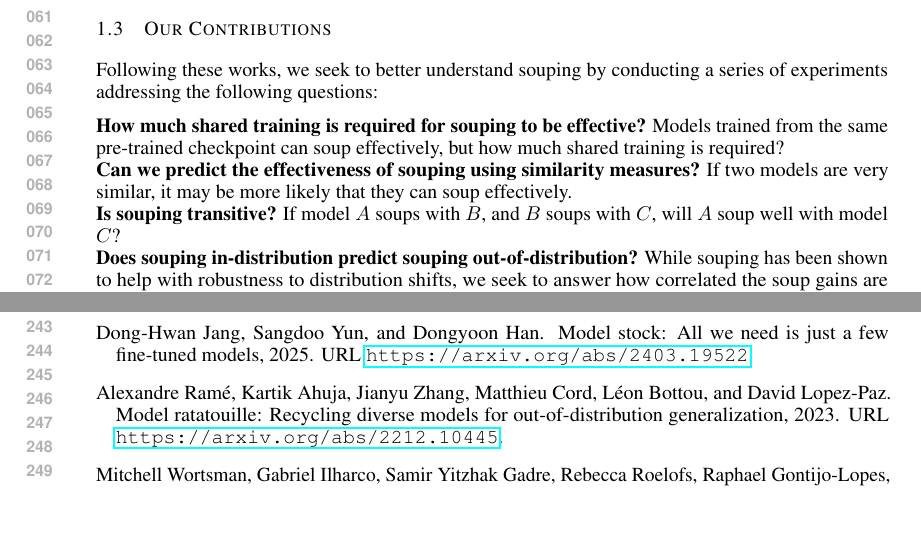
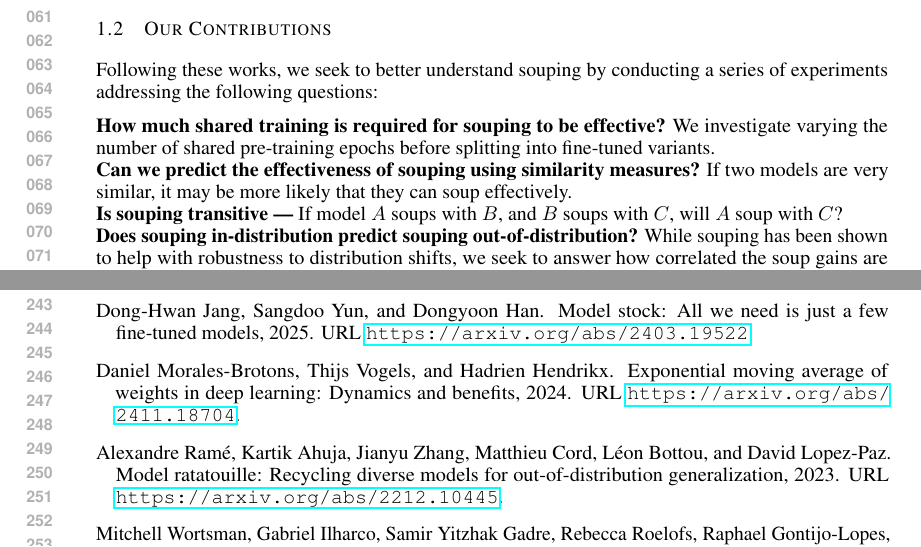
Before and after one commit to chipnbits/too-salty, a LaTeX paper (iclr_report/report.tex, which reads iclr_report/parts/2_introduction.tex): two parts of pages 2 and 5 of 11, joined at a grey line, cut so that both start at the same text, the shorter picture padded with empty space. Compiled offline with pdfLaTeX.

Commit message:
more editing

```diff
--- a/iclr_report/parts/2_introduction.tex
+++ b/iclr_report/parts/2_introduction.tex
@@ -26,12 +26,12 @@
 
 Following these works, we seek to better understand souping by conducting a series of experiments addressing the following questions:
 
-\textbf{How much shared training is required for souping to be effective?} Models trained from the same pre-trained checkpoint can soup effectively, but how much shared training is required?\\
-%  We investigate varying the number of shared pre-training epochs before splitting into fine-tuned variants.
+\textbf{How much shared training is required for souping to be effective?} We investigate varying the number of shared pre-training epochs before splitting into fine-tuned variants.\\
+%  Models trained from the same pre-trained checkpoint can soup effectively, but how much shared training is required?\\We investigate varying the number of shared pre-training epochs before splitting into fine-tuned variants.
 \textbf{Can we predict the effectiveness of souping using similarity measures?} If two models are very similar, it may be more likely that they can soup effectively.\\
 % We investigate a variety of similarity measures between models and their ability to predict soup gain
 % \textbf{3. Does permuting models prior to souping make success more likely?} We use permutation alignment methods from~\citet{gitrebasin} to align models prior to souping and investigate whether this increases the effectiveness of souping.\\
-\textbf{Is souping transitive?} If model $A$ soups with $B$, and $B$ soups with $C$, will $A$ soup well with model $C$? \\
+\textbf{Is souping transitive —} If model $A$ soups with $B$, and $B$ soups with $C$, will $A$ soup with $C$? \\
 % The low-loss basin hypothesis suggests that this should be the case.
 \textbf{Does souping in-distribution predict souping out-of-distribution?} While souping has been shown to help with robustness to distribution shifts, we seek to answer how correlated the soup gains are between in-distribution and out-of-distribution data.
 
```
Also changed, not shown: iclr_report/report.pdf, iclr_report/parts/2_introduction.tex (6 more changed lines).
